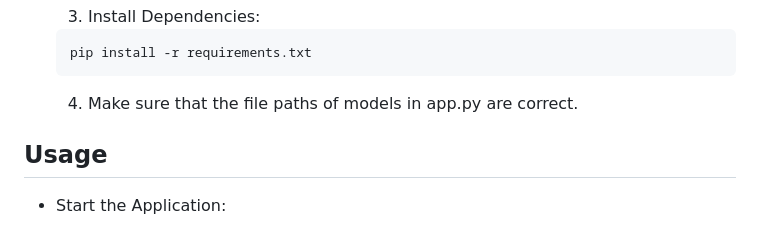
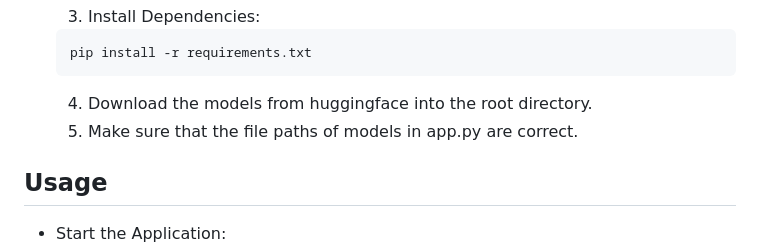
Before and after one commit to The-Aethereal/InVisionDX, a Markdown page: README.md, the part around the change. GitHub-like rendering.

````diff
--- a/README.md
+++ b/README.md
@@ -129,7 +129,8 @@ mywebsite/
   ```bash
   pip install -r requirements.txt
   ```
-  4. Make sure that the file paths of models in app.py are correct.
+  4. Download the models from huggingface into the root directory.
+  5. Make sure that the file paths of models in app.py are correct.
 ## Usage
 - Start the Application:
   ```bash
````
